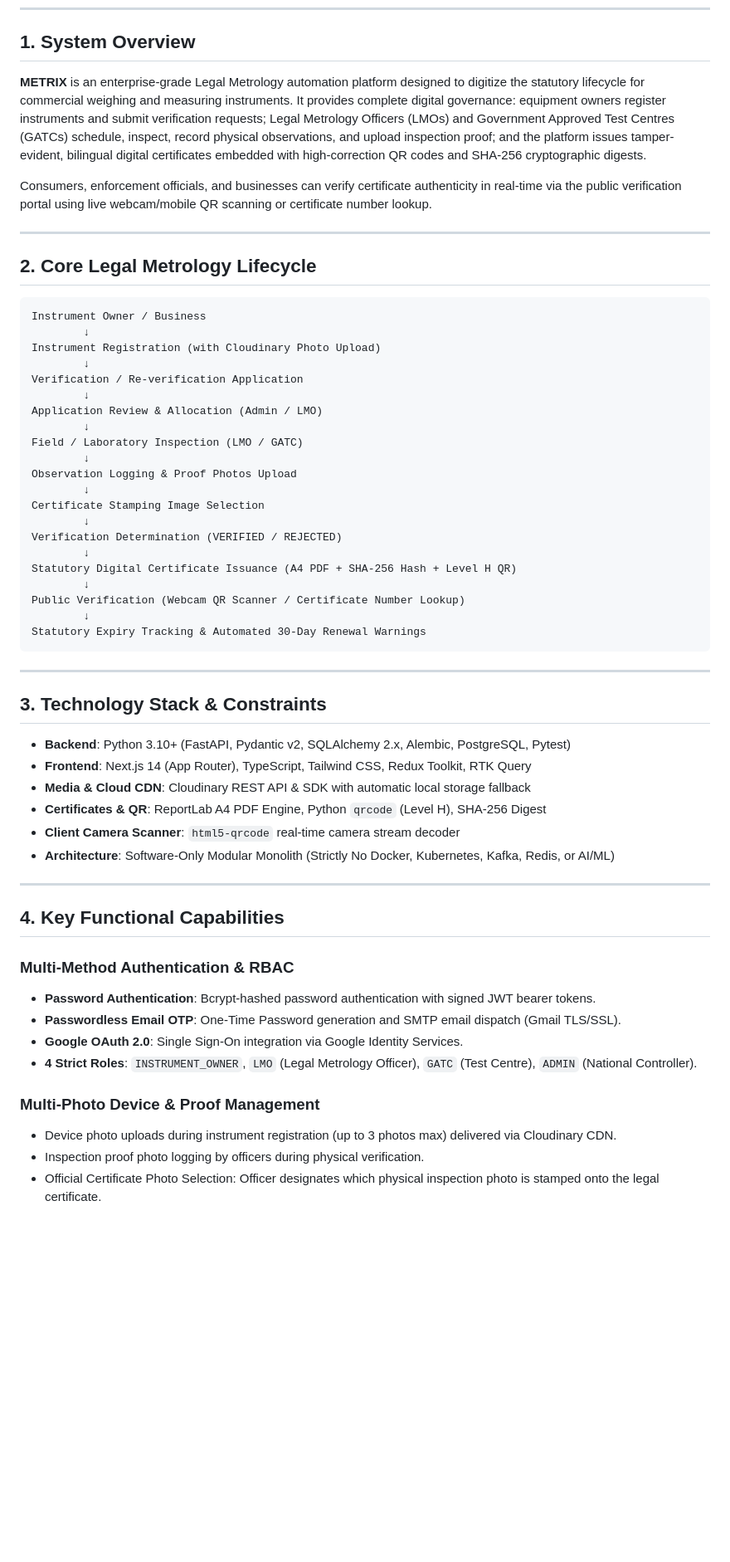
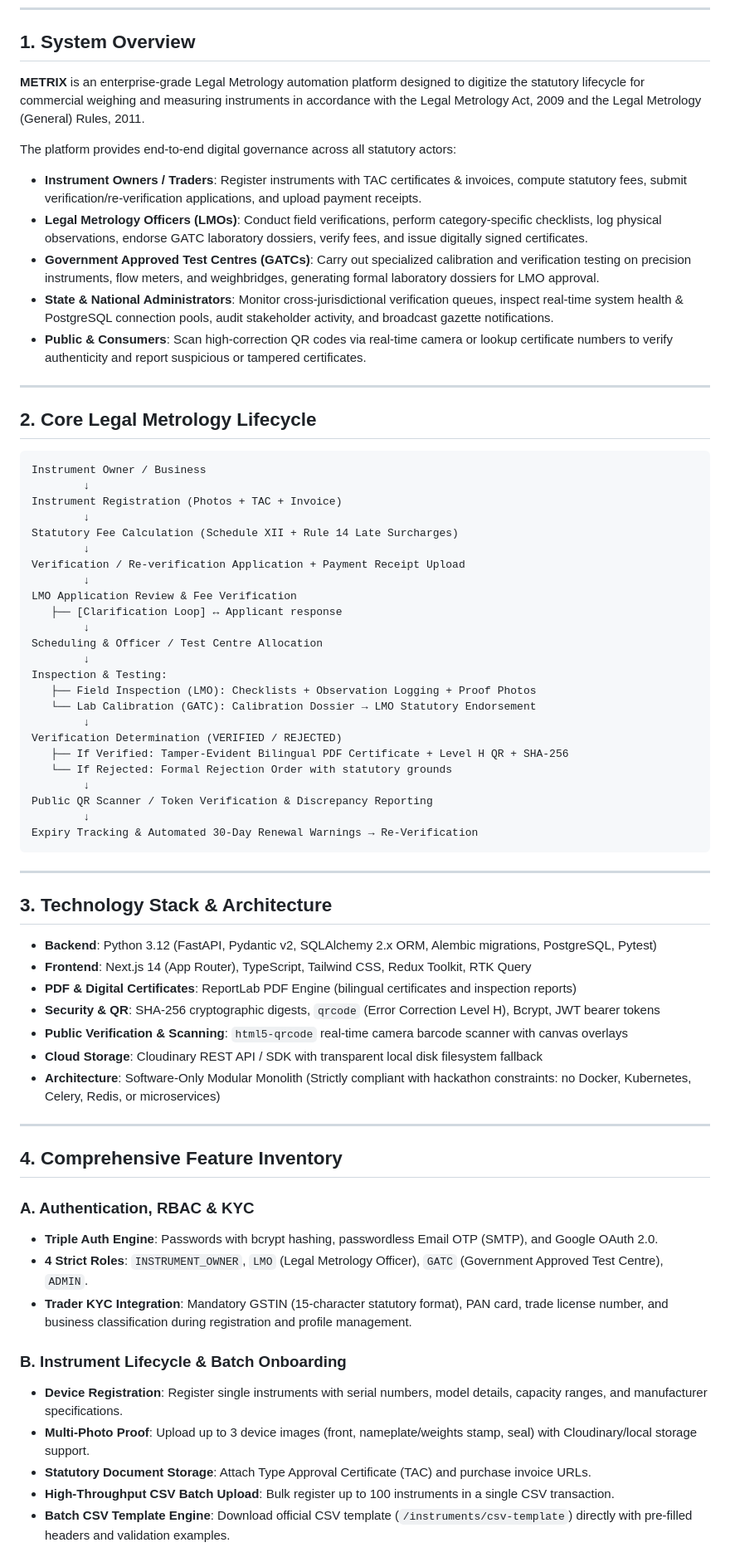
Before and after one commit to viditjtiwari/Metrix, a Markdown page: README.md, the part around one of its changes. Shown at 83% size. GitHub-like rendering; blank space fills up the shorter version.

Commit message:
docs: update README with comprehensive system features, workflows, and test accounts

````diff
--- a/README.md
+++ b/README.md
@@ -7,9 +7,14 @@
 
 ## 1. System Overview
 
-**METRIX** is an enterprise-grade Legal Metrology automation platform designed to digitize the statutory lifecycle for commercial weighing and measuring instruments. It provides complete digital governance: equipment owners register instruments and submit verification requests; Legal Metrology Officers (LMOs) and Government Approved Test Centres (GATCs) schedule, inspect, record physical observations, and upload inspection proof; and the platform issues tamper-evident, bilingual digital certificates embedded with high-correction QR codes and SHA-256 cryptographic digests.
+**METRIX** is an enterprise-grade Legal Metrology automation platform designed to digitize the statutory lifecycle for commercial weighing and measuring instruments in accordance with the Legal Metrology Act, 2009 and the Legal Metrology (General) Rules, 2011.
 
-Consumers, enforcement officials, and businesses can verify certificate authenticity in real-time via the public verification portal using live webcam/mobile QR scanning or certificate number lookup.
+The platform provides end-to-end digital governance across all statutory actors:
+- **Instrument Owners / Traders**: Register instruments with TAC certificates & invoices, compute statutory fees, submit verification/re-verification applications, and upload payment receipts.
+- **Legal Metrology Officers (LMOs)**: Conduct field verifications, perform category-specific checklists, log physical observations, endorse GATC laboratory dossiers, verify fees, and issue digitally signed certificates.
+- **Government Approved Test Centres (GATCs)**: Carry out specialized calibration and verification testing on precision instruments, flow meters, and weighbridges, generating formal laboratory dossiers for LMO approval.
+- **State & National Administrators**: Monitor cross-jurisdictional verification queues, inspect real-time system health & PostgreSQL connection pools, audit stakeholder activity, and broadcast gazette notifications.
+- **Public & Consumers**: Scan high-correction QR codes via real-time camera or lookup certificate numbers to verify authenticity and report suspicious or tampered certificates.
 
 ---
 
@@ -18,50 +23,55 @@ Consumers, enforcement officials, and businesses can verify certificate authenti
 ```text
 Instrument Owner / Business
         ↓
-Instrument Registration (with Cloudinary Photo Upload)
+Instrument Registration (Photos + TAC + Invoice)
         ↓
-Verification / Re-verification Application
+Statutory Fee Calculation (Schedule XII + Rule 14 Late Surcharges)
         ↓
-Application Review & Allocation (Admin / LMO)
+Verification / Re-verification Application + Payment Receipt Upload
         ↓
-Field / Laboratory Inspection (LMO / GATC)
+LMO Application Review & Fee Verification
+   ├── [Clarification Loop] ↔ Applicant response
         ↓
-Observation Logging & Proof Photos Upload
+Scheduling & Officer / Test Centre Allocation
         ↓
-Certificate Stamping Image Selection
+Inspection & Testing:
+   ├── Field Inspection (LMO): Checklists + Observation Logging + Proof Photos
+   └── Lab Calibration (GATC): Calibration Dossier → LMO Statutory Endorsement
         ↓
 Verification Determination (VERIFIED / REJECTED)
+   ├── If Verified: Tamper-Evident Bilingual PDF Certificate + Level H QR + SHA-256
+   └── If Rejected: Formal Rejection Order with statutory grounds
         ↓
-Statutory Digital Certificate Issuance (A4 PDF + SHA-256 Hash + Level H QR)
+Public QR Scanner / Token Verification & Discrepancy Reporting
         ↓
-Public Verification (Webcam QR Scanner / Certificate Number Lookup)
-        ↓
-Statutory Expiry Tracking & Automated 30-Day Renewal Warnings
+Expiry Tracking & Automated 30-Day Renewal Warnings → Re-Verification
 ```
 
 ---
 
-## 3. Technology Stack & Constraints
+## 3. Technology Stack & Architecture
 
-- **Backend**: Python 3.10+ (FastAPI, Pydantic v2, SQLAlchemy 2.x, Alembic, PostgreSQL, Pytest)
+- **Backend**: Python 3.12 (FastAPI, Pydantic v2, SQLAlchemy 2.x ORM, Alembic migrations, PostgreSQL, Pytest)
 - **Frontend**: Next.js 14 (App Router), TypeScript, Tailwind CSS, Redux Toolkit, RTK Query
-- **Media & Cloud CDN**: Cloudinary REST API & SDK with automatic local storage fallback
-- **Certificates & QR**: ReportLab A4 PDF Engine, Python `qrcode` (Level H), SHA-256 Digest
-- **Client Camera Scanner**: `html5-qrcode` real-time camera stream decoder
-- **Architecture**: Software-Only Modular Monolith (Strictly No Docker, Kubernetes, Kafka, Redis, or AI/ML)
+- **PDF & Digital Certificates**: ReportLab PDF Engine (bilingual certificates and inspection reports)
+- **Security & QR**: SHA-256 cryptographic digests, `qrcode` (Error Correction Level H), Bcrypt, JWT bearer tokens
+- **Public Verification & Scanning**: `html5-qrcode` real-time camera barcode scanner with canvas overlays
+- **Cloud Storage**: Cloudinary REST API / SDK with transparent local disk filesystem fallback
+- **Architecture**: Software-Only Modular Monolith (Strictly compliant with hackathon constraints: no Docker, Kubernetes, Celery, Redis, or microservices)
 
 ---
 
-## 4. Key Functional Capabilities
+## 4. Comprehensive Feature Inventory
 
-### Multi-Method Authentication & RBAC
-- **Password Authentication**: Bcrypt-hashed password authentication with signed JWT bearer tokens.
-- **Passwordless Email OTP**: One-Time Password generation and SMTP email dispatch (Gmail TLS/SSL).
-- **Google OAuth 2.0**: Single Sign-On integration via Google Identity Services.
-- **4 Strict Roles**: `INSTRUMENT_OWNER`, `LMO` (Legal Metrology Officer), `GATC` (Test Centre), `ADMIN` (National Controller).
+### A. Authentication, RBAC & KYC
+- **Triple Auth Engine**: Passwords with bcrypt hashing, passwordless Email OTP (SMTP), and Google OAuth 2.0.
+- **4 Strict Roles**: `INSTRUMENT_OWNER`, `LMO` (Legal Metrology Officer), `GATC` (Government Approved Test Centre), `ADMIN`.
+- **Trader KYC Integration**: Mandatory GSTIN (15-character statutory format), PAN card, trade license number, and business classification during registration and profile management.
 
-### Multi-Photo Device & Proof Management
-- Device photo uploads during instrument registration (up to 3 photos max) delivered via Cloudinary CDN.
-- Inspection proof photo logging by officers during physical verification.
-- Official Certificate Photo Selection: Officer designates which physical inspection photo is stamped onto the legal certificate.
+### B. Instrument Lifecycle & Batch Onboarding
+- **Device Registration**: Register single instruments with serial numbers, model details, capacity ranges, and manufacturer specifications.
+- **Multi-Photo Proof**: Upload up to 3 device images (front, nameplate/weights stamp, seal) with Cloudinary/local storage support.
+- **Statutory Document Storage**: Attach Type Approval Certificate (TAC) and purchase invoice URLs.
+- **High-Throughput CSV Batch Upload**: Bulk register up to 100 instruments in a single CSV transaction.
+- **Batch CSV Template Engine**: Download official CSV template (`/instruments/csv-template`) directly with pre-filled headers and validation examples.
 
````
Also changed, not shown: other parts of README.md (+122 -110 lines).
